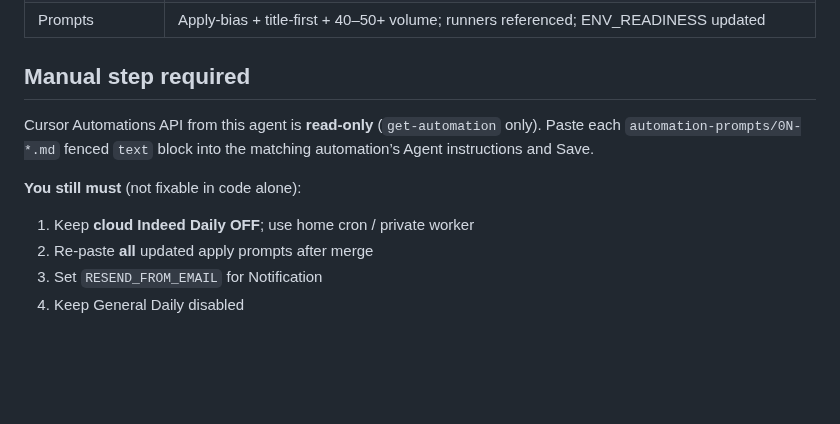
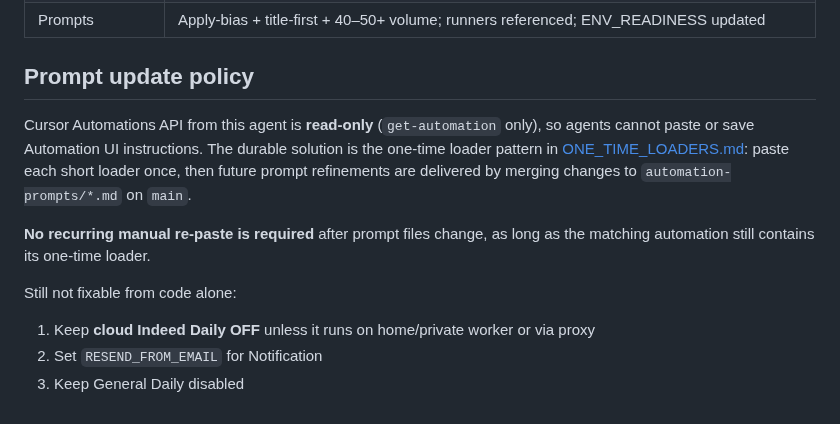
Before and after one commit to rafi-solibri/MyRepo, a Markdown page: automation-prompts/CHANGES.md, the part around the change. Rendered like a GitHub page; blank space fills up the shorter version.

```diff
--- a/automation-prompts/CHANGES.md
+++ b/automation-prompts/CHANGES.md
@@ -47,12 +47,18 @@
 | Indeed | `chrome_probe.js` + proxy-aware preflight; `daily_apply.js` gate; Windows home task installer; cloud automation stay OFF |
 | Prompts | Apply-bias + title-first + 40–50+ volume; runners referenced; ENV_READINESS updated |
 
-## Manual step required
+## Prompt update policy
 
-Cursor Automations API from this agent is **read-only** (`get-automation` only). Paste each `automation-prompts/0N-*.md` fenced `text` block into the matching automation’s Agent instructions and Save.
+Cursor Automations API from this agent is **read-only** (`get-automation` only),
+so agents cannot paste or save Automation UI instructions. The durable solution is
+the one-time loader pattern in [ONE_TIME_LOADERS.md](ONE_TIME_LOADERS.md):
+paste each short loader once, then future prompt refinements are delivered by
+merging changes to `automation-prompts/*.md` on `main`.
 
-**You still must** (not fixable in code alone):
-1. Keep **cloud Indeed Daily OFF**; use home cron / private worker
-2. Re-paste **all** updated apply prompts after merge
-3. Set `RESEND_FROM_EMAIL` for Notification
-4. Keep General Daily disabled
+**No recurring manual re-paste is required** after prompt files change, as long as
+the matching automation still contains its one-time loader.
+
+Still not fixable from code alone:
+1. Keep **cloud Indeed Daily OFF** unless it runs on home/private worker or via proxy
+2. Set `RESEND_FROM_EMAIL` for Notification
+3. Keep General Daily disabled
```
Also changed, not shown: automation-prompts/ISSUES_AND_FIXES.md (+7 -7 lines), automation-prompts/README.md (+7 -2 lines).
